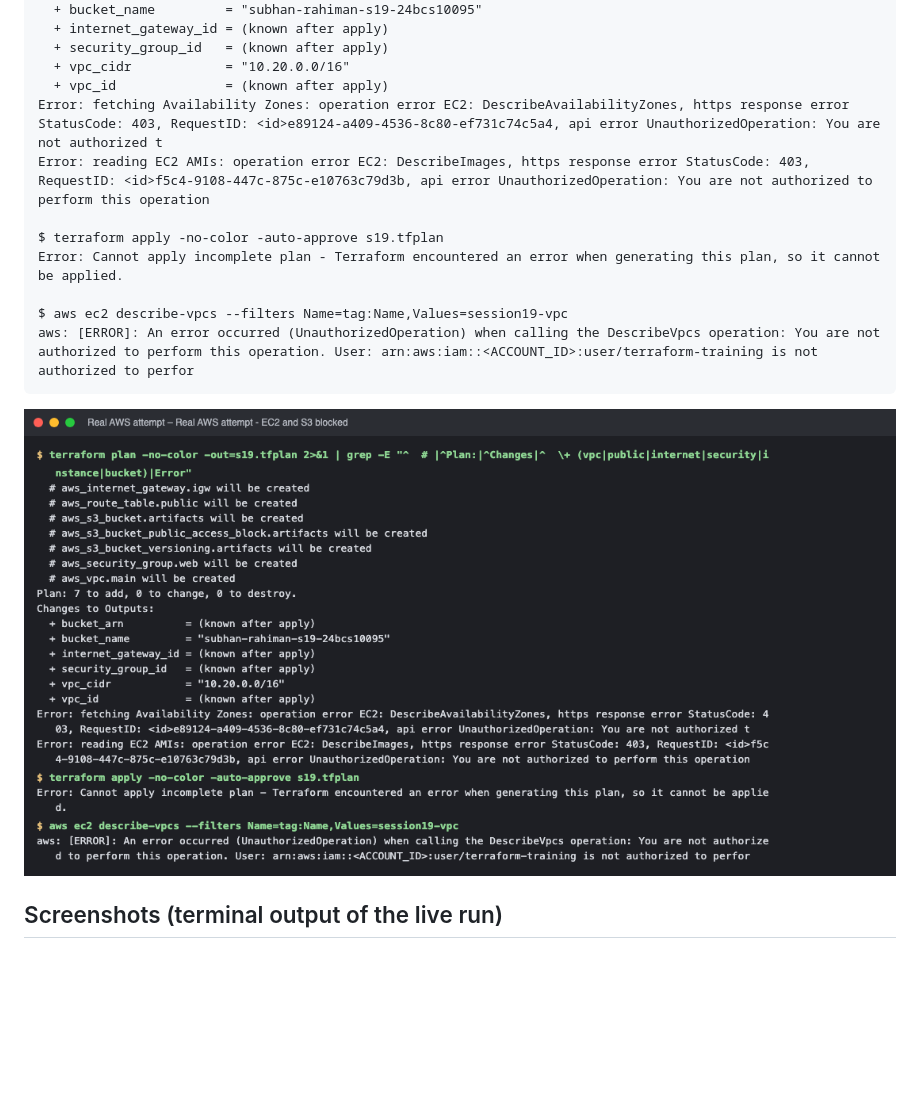
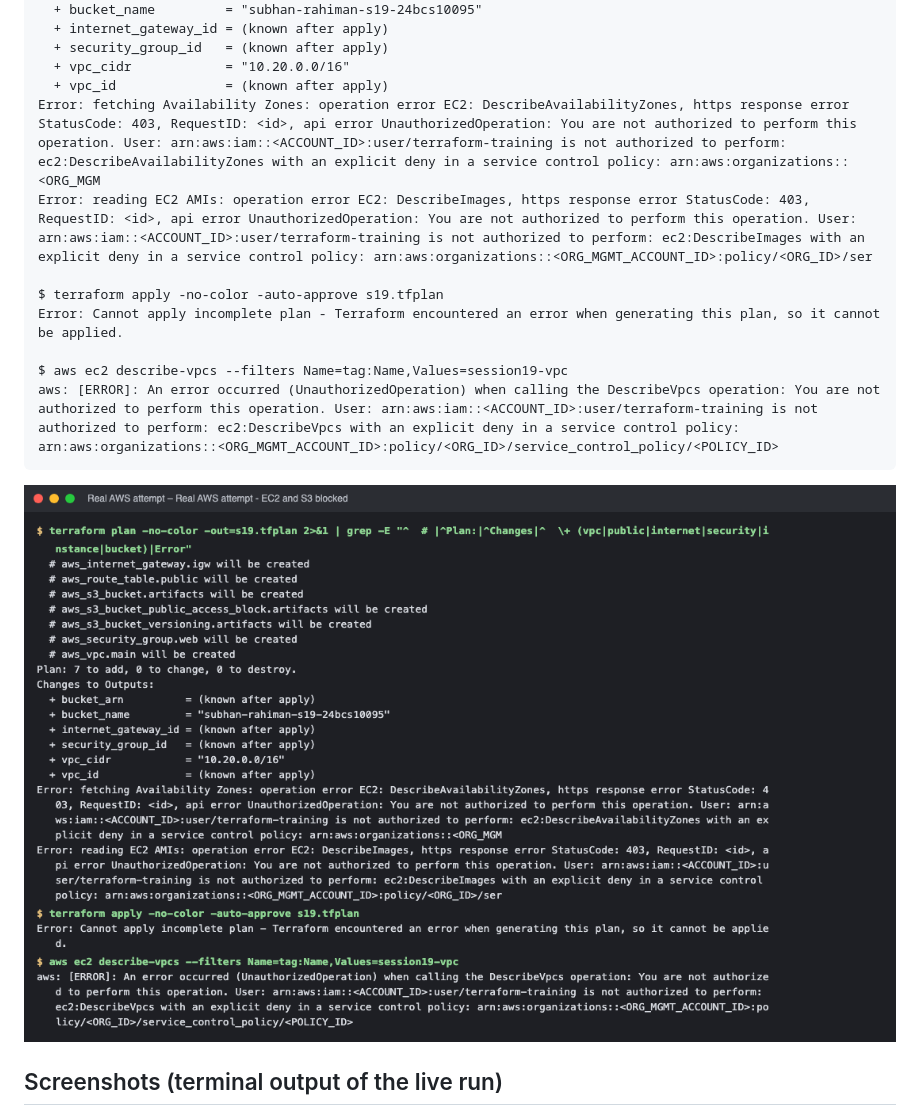
Before and after one commit to SubhanRahiman7/devops-assignment-1-20, a Markdown page: session19-terraform-cloud-infrastructure/README.md, the part around the change printed below. Rendered like a GitHub page; pictures changed too: session19-terraform-cloud-infrastructure/screenshots/real-aws-attempt-01.png; blank space fills up the shorter version.

Commit message:
Sessions 18-19: complete redaction and show the full AWS error text

````diff
--- a/session19-terraform-cloud-infrastructure/README.md
+++ b/session19-terraform-cloud-infrastructure/README.md
@@ -653,14 +654,14 @@ Changes to Outputs:
   + security_group_id   = (known after apply)
   + vpc_cidr            = "10.20.0.0/16"
   + vpc_id              = (known after apply)
-Error: fetching Availability Zones: operation error EC2: DescribeAvailabilityZones, https response error StatusCode: 403, RequestID: <id>e89124-a409-4536-8c80-ef731c74c5a4, api error UnauthorizedOperation: You are not authorized t
-Error: reading EC2 AMIs: operation error EC2: DescribeImages, https response error StatusCode: 403, RequestID: <id>f5c4-9108-447c-875c-e10763c79d3b, api error UnauthorizedOperation: You are not authorized to perform this operation
+Error: fetching Availability Zones: operation error EC2: DescribeAvailabilityZones, https response error StatusCode: 403, RequestID: <id>, api error UnauthorizedOperation: You are not authorized to perform this operation. User: arn:aws:iam::<ACCOUNT_ID>:user/terraform-training is not authorized to perform: ec2:DescribeAvailabilityZones with an explicit deny in a service control policy: arn:aws:organizations::<ORG_MGM
+Error: reading EC2 AMIs: operation error EC2: DescribeImages, https response error StatusCode: 403, RequestID: <id>, api error UnauthorizedOperation: You are not authorized to perform this operation. User: arn:aws:iam::<ACCOUNT_ID>:user/terraform-training is not authorized to perform: ec2:DescribeImages with an explicit deny in a service control policy: arn:aws:organizations::<ORG_MGMT_ACCOUNT_ID>:policy/<ORG_ID>/ser
 
 $ terraform apply -no-color -auto-approve s19.tfplan
 Error: Cannot apply incomplete plan - Terraform encountered an error when generating this plan, so it cannot be applied.
 
 $ aws ec2 describe-vpcs --filters Name=tag:Name,Values=session19-vpc
-aws: [ERROR]: An error occurred (UnauthorizedOperation) when calling the DescribeVpcs operation: You are not authorized to perform this operation. User: arn:aws:iam::<ACCOUNT_ID>:user/terraform-training is not authorized to perfor
+aws: [ERROR]: An error occurred (UnauthorizedOperation) when calling the DescribeVpcs operation: You are not authorized to perform this operation. User: arn:aws:iam::<ACCOUNT_ID>:user/terraform-training is not authorized to perform: ec2:DescribeVpcs with an explicit deny in a service control policy: arn:aws:organizations::<ORG_MGMT_ACCOUNT_ID>:policy/<ORG_ID>/service_control_policy/<POLICY_ID>
 ```
 
 ![Real AWS attempt - EC2 and S3 blocked](screenshots/real-aws-attempt-01.png)
````
Also changed, not shown: other parts of session19-terraform-cloud-infrastructure/README.md (+1 -0 lines), session18-terraform-iac/terraform-s3-demo/README.md (+3 -2 lines), 1 other file.
